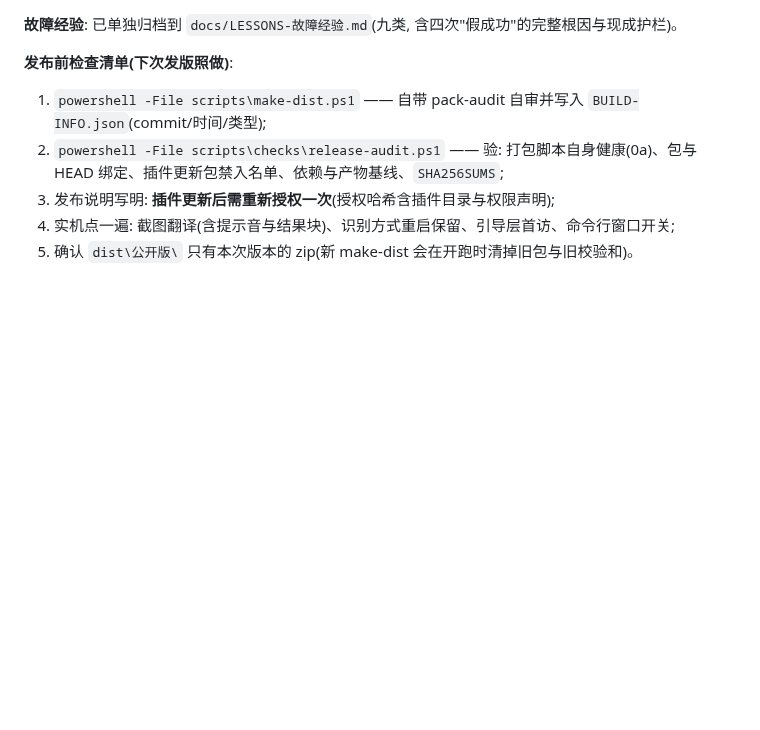
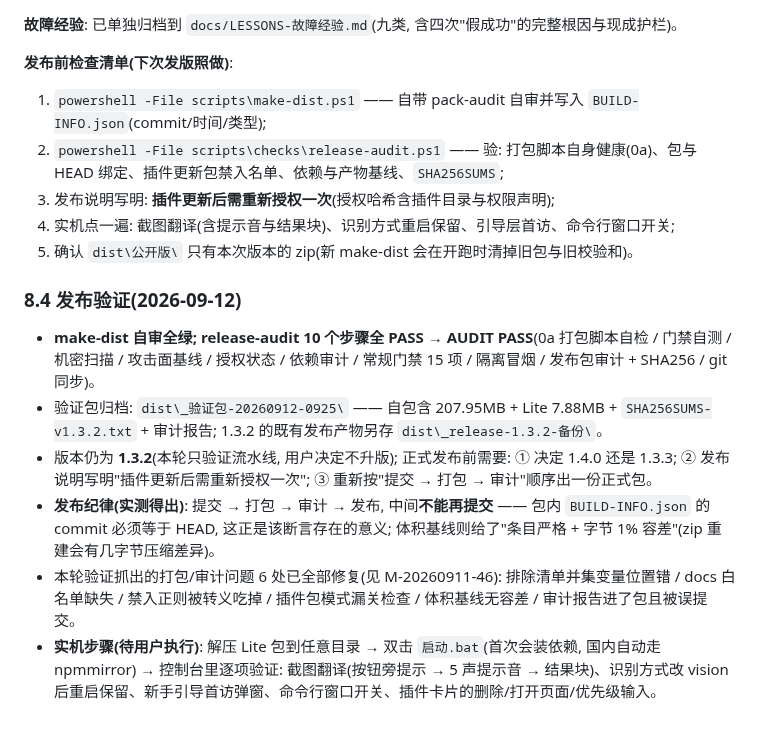
Before and after one commit to dkxfox/VRCLiveBoard, a Markdown page: docs/PROCESS-02-开发更新.md, the part around the change. Drawn GitHub-style; blank space fills up the shorter version.

Commit message:
docs: 8.4 发布验证结果 + 发布纪律 + 实机步骤

```diff
--- a/docs/PROCESS-02-开发更新.md
+++ b/docs/PROCESS-02-开发更新.md
@@ -188,3 +188,12 @@ powershell -File scripts\checks\run-gates.ps1 -Smoke
 3. 发布说明写明: **插件更新后需重新授权一次**(授权哈希含插件目录与权限声明);
 4. 实机点一遍: 截图翻译(含提示音与结果块)、识别方式重启保留、引导层首访、命令行窗口开关;
 5. 确认 `dist\公开版\` 只有本次版本的 zip(新 make-dist 会在开跑时清掉旧包与旧校验和)。
+
+### 8.4 发布验证(2026-09-12)
+
+- **make-dist 自审全绿; release-audit 10 个步骤全 PASS → AUDIT PASS**(0a 打包脚本自检 / 门禁自测 / 机密扫描 / 攻击面基线 / 授权状态 / 依赖审计 / 常规门禁 15 项 / 隔离冒烟 / 发布包审计 + SHA256 / git 同步)。
+- 验证包归档: `dist\_验证包-20260912-0925\` —— 自包含 207.95MB + Lite 7.88MB + `SHA256SUMS-v1.3.2.txt` + 审计报告; 1.3.2 的既有发布产物另存 `dist\_release-1.3.2-备份\`。
+- 版本仍为 **1.3.2**(本轮只验证流水线, 用户决定不升版); 正式发布前需要: ① 决定 1.4.0 还是 1.3.3; ② 发布说明写明"插件更新后需重新授权一次"; ③ 重新按"提交 → 打包 → 审计"顺序出一份正式包。
+- **发布纪律(实测得出)**: 提交 → 打包 → 审计 → 发布, 中间**不能再提交** —— 包内 `BUILD-INFO.json` 的 commit 必须等于 HEAD, 这正是该断言存在的意义; 体积基线则给了"条目严格 + 字节 1% 容差"(zip 重建会有几字节压缩差异)。
+- 本轮验证抓出的打包/审计问题 6 处已全部修复(见 M-20260911-46): 排除清单并集变量位置错 / docs 白名单缺失 / 禁入正则被转义吃掉 / 插件包模式漏关检查 / 体积基线无容差 / 审计报告进了包且被误提交。
+- **实机步骤(待用户执行)**: 解压 Lite 包到任意目录 → 双击 `启动.bat`(首次会装依赖, 国内自动走 npmmirror) → 控制台里逐项验证: 截图翻译(按钮旁提示 → 5 声提示音 → 结果块)、识别方式改 vision 后重启保留、新手引导首访弹窗、命令行窗口开关、插件卡片的删除/打开页面/优先级输入。
```
